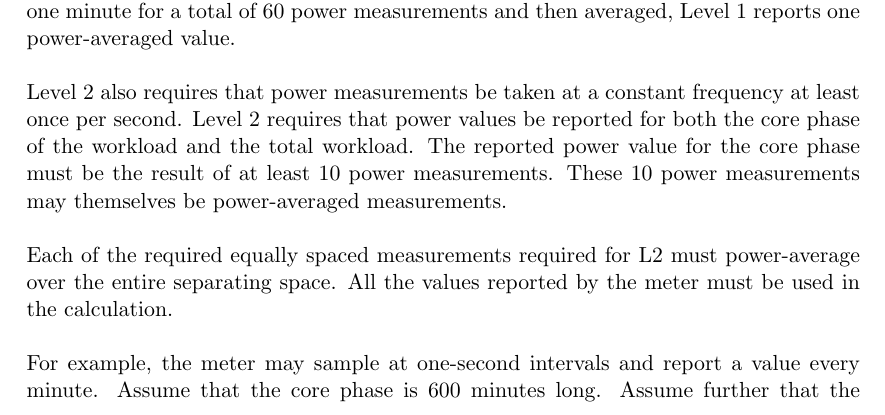
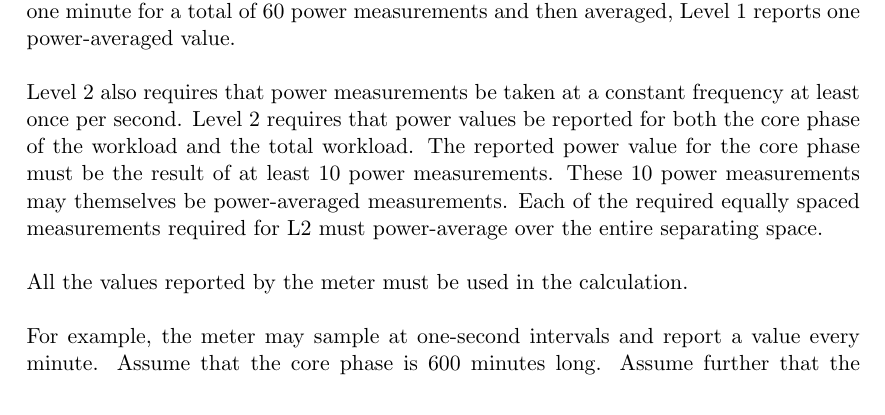
Before and after one commit to EEHPCWG/PowerMeasurementMethodology, a LaTeX document (methodology.tex, which reads text/reporting.tex): part of page 13 of 31, cut so that both start at the same text. Compiled offline with pdfLaTeX.

Commit message:
more the paragraph by one sentence, to make clear that both, for level 1 and for level 2, all measurements must be used

```diff
--- a/text/reporting.tex
+++ b/text/reporting.tex
@@ -72,11 +72,15 @@ For example, if power measurements may be taken once per second for one minute f
 \wl
 
 \noindent
-Level 2 also requires that power measurements be taken at a constant frequency at least once per second. Level 2 requires that power values be reported for both the core phase of the workload and the total workload. The reported power value for the core phase must be the result of at least 10 power measurements. These 10 power measurements may themselves be power-averaged measurements.
+Level 2 also requires that power measurements be taken at a constant frequency at least once per second.
+Level 2 requires that power values be reported for both the core phase of the workload and the total workload.
+The reported power value for the core phase must be the result of at least 10 power measurements.
+These 10 power measurements may themselves be power-averaged measurements.
+Each of the required equally spaced measurements required for L2 must power-average over the entire separating space.
 \wl
 
 \noindent
-Each of the required equally spaced measurements required for L2 must power-average over the entire separating space.  All the values reported by the meter must be used in the calculation.
+All the values reported by the meter must be used in the calculation.
 \wl
 
 \noindent
```
